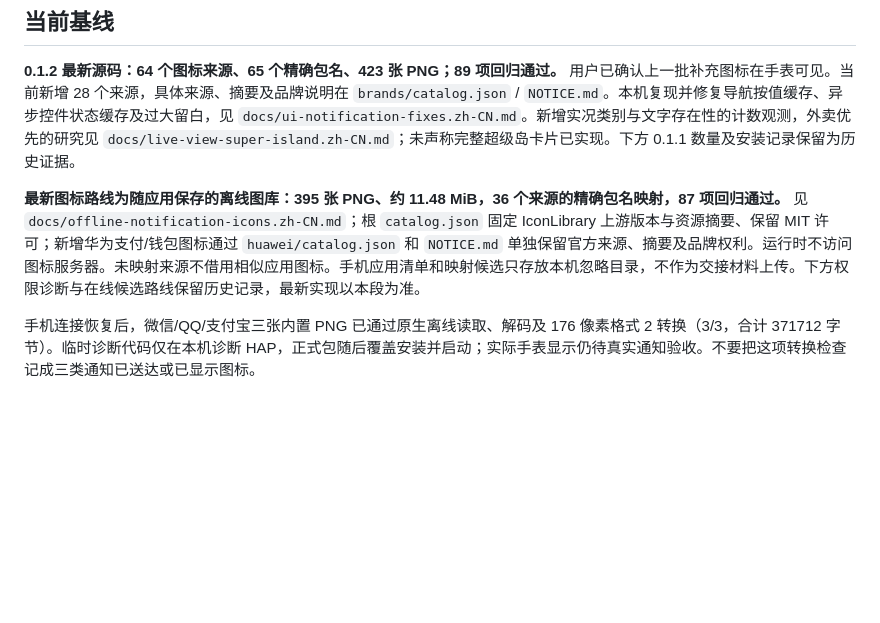
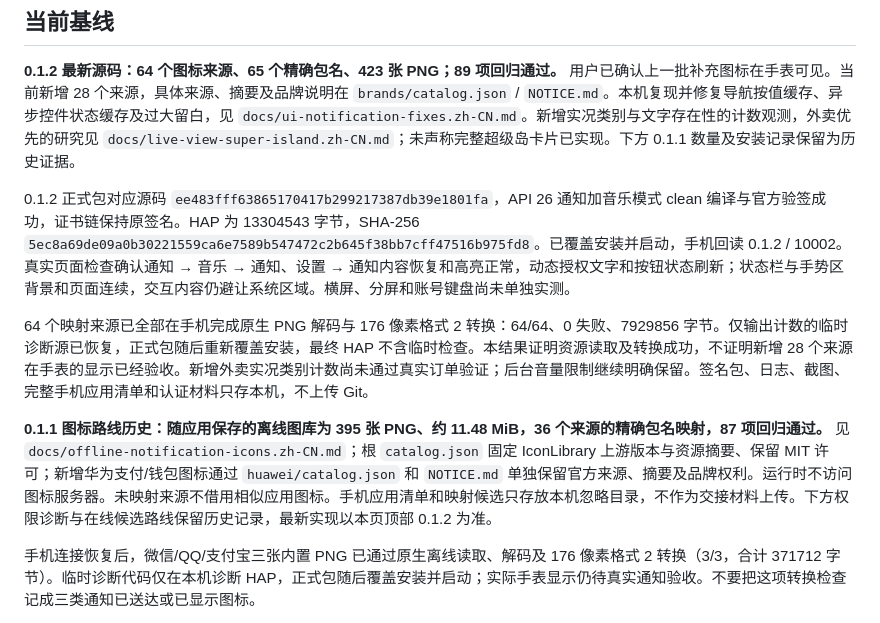
Before and after one commit to xlennart/Redmi-watch-5-HMOS-notification, a Markdown page: docs/cloud-handoff.zh-CN.md, the part around the change. GitHub-like rendering; blank space fills up the shorter version.

Commit message:
docs: record native UI and expanded icon validation

```diff
--- a/docs/cloud-handoff.zh-CN.md
+++ b/docs/cloud-handoff.zh-CN.md
@@ -4,7 +4,11 @@
 
 **0.1.2 最新源码：64 个图标来源、65 个精确包名、423 张 PNG；89 项回归通过。** 用户已确认上一批补充图标在手表可见。当前新增 28 个来源，具体来源、摘要及品牌说明在 `brands/catalog.json` / `NOTICE.md`。本机复现并修复导航按值缓存、异步控件状态缓存及过大留白，见 `docs/ui-notification-fixes.zh-CN.md`。新增实况类别与文字存在性的计数观测，外卖优先的研究见 `docs/live-view-super-island.zh-CN.md`；未声称完整超级岛卡片已实现。下方 0.1.1 数量及安装记录保留为历史证据。
 
-**最新图标路线为随应用保存的离线图库：395 张 PNG、约 11.48 MiB，36 个来源的精确包名映射，87 项回归通过。** 见 `docs/offline-notification-icons.zh-CN.md`；根 `catalog.json` 固定 IconLibrary 上游版本与资源摘要、保留 MIT 许可；新增华为支付/钱包图标通过 `huawei/catalog.json` 和 `NOTICE.md` 单独保留官方来源、摘要及品牌权利。运行时不访问图标服务器。未映射来源不借用相似应用图标。手机应用清单和映射候选只存放本机忽略目录，不作为交接材料上传。下方权限诊断与在线候选路线保留历史记录，最新实现以本段为准。
+0.1.2 正式包对应源码 `ee483fff63865170417b299217387db39e1801fa`，API 26 通知加音乐模式 clean 编译与官方验签成功，证书链保持原签名。HAP 为 13304543 字节，SHA-256 `5ec8a69de09a0b30221559ca6e7589b547472c2b645f38bb7cff47516b975fd8`。已覆盖安装并启动，手机回读 0.1.2 / 10002。真实页面检查确认通知 → 音乐 → 通知、设置 → 通知内容恢复和高亮正常，动态授权文字和按钮状态刷新；状态栏与手势区背景和页面连续，交互内容仍避让系统区域。横屏、分屏和账号键盘尚未单独实测。
+
+64 个映射来源已全部在手机完成原生 PNG 解码与 176 像素格式 2 转换：64/64、0 失败、7929856 字节。仅输出计数的临时诊断源已恢复，正式包随后重新覆盖安装，最终 HAP 不含临时检查。本结果证明资源读取及转换成功，不证明新增 28 个来源在手表的显示已经验收。新增外卖实况类别计数尚未通过真实订单验证；后台音量限制继续明确保留。签名包、日志、截图、完整手机应用清单和认证材料只存本机，不上传 Git。
+
+**0.1.1 图标路线历史：随应用保存的离线图库为 395 张 PNG、约 11.48 MiB，36 个来源的精确包名映射，87 项回归通过。** 见 `docs/offline-notification-icons.zh-CN.md`；根 `catalog.json` 固定 IconLibrary 上游版本与资源摘要、保留 MIT 许可；新增华为支付/钱包图标通过 `huawei/catalog.json` 和 `NOTICE.md` 单独保留官方来源、摘要及品牌权利。运行时不访问图标服务器。未映射来源不借用相似应用图标。手机应用清单和映射候选只存放本机忽略目录，不作为交接材料上传。下方权限诊断与在线候选路线保留历史记录，最新实现以本页顶部 0.1.2 为准。
 
 手机连接恢复后，微信/QQ/支付宝三张内置 PNG 已通过原生离线读取、解码及 176 像素格式 2 转换（3/3，合计 371712 字节）。临时诊断代码仅在本机诊断 HAP，正式包随后覆盖安装并启动；实际手表显示仍待真实通知验收。不要把这项转换检查记成三类通知已送达或已显示图标。
 
```
Also changed, not shown: docs/offline-notification-icons.zh-CN.md (+2 -0 lines).
